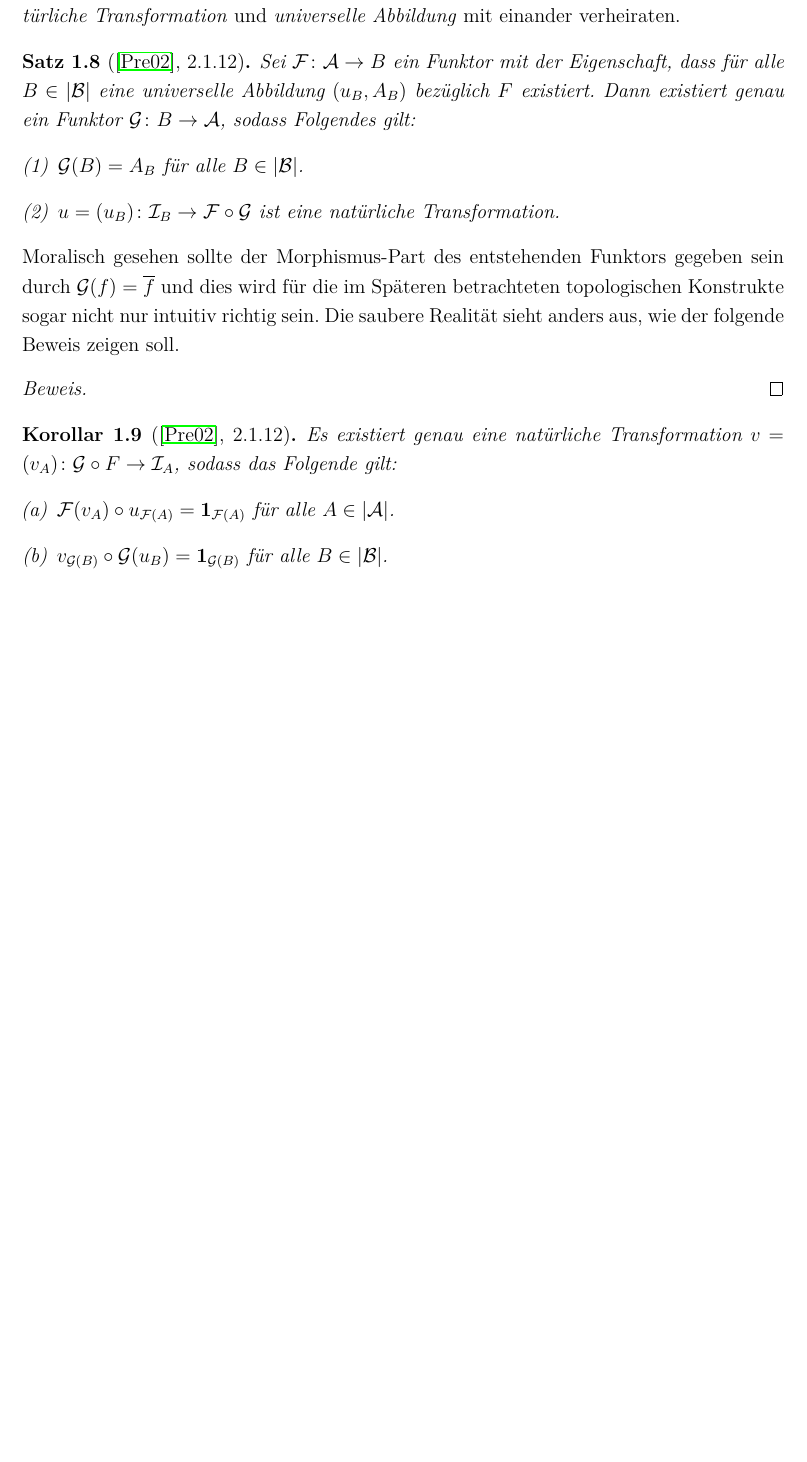
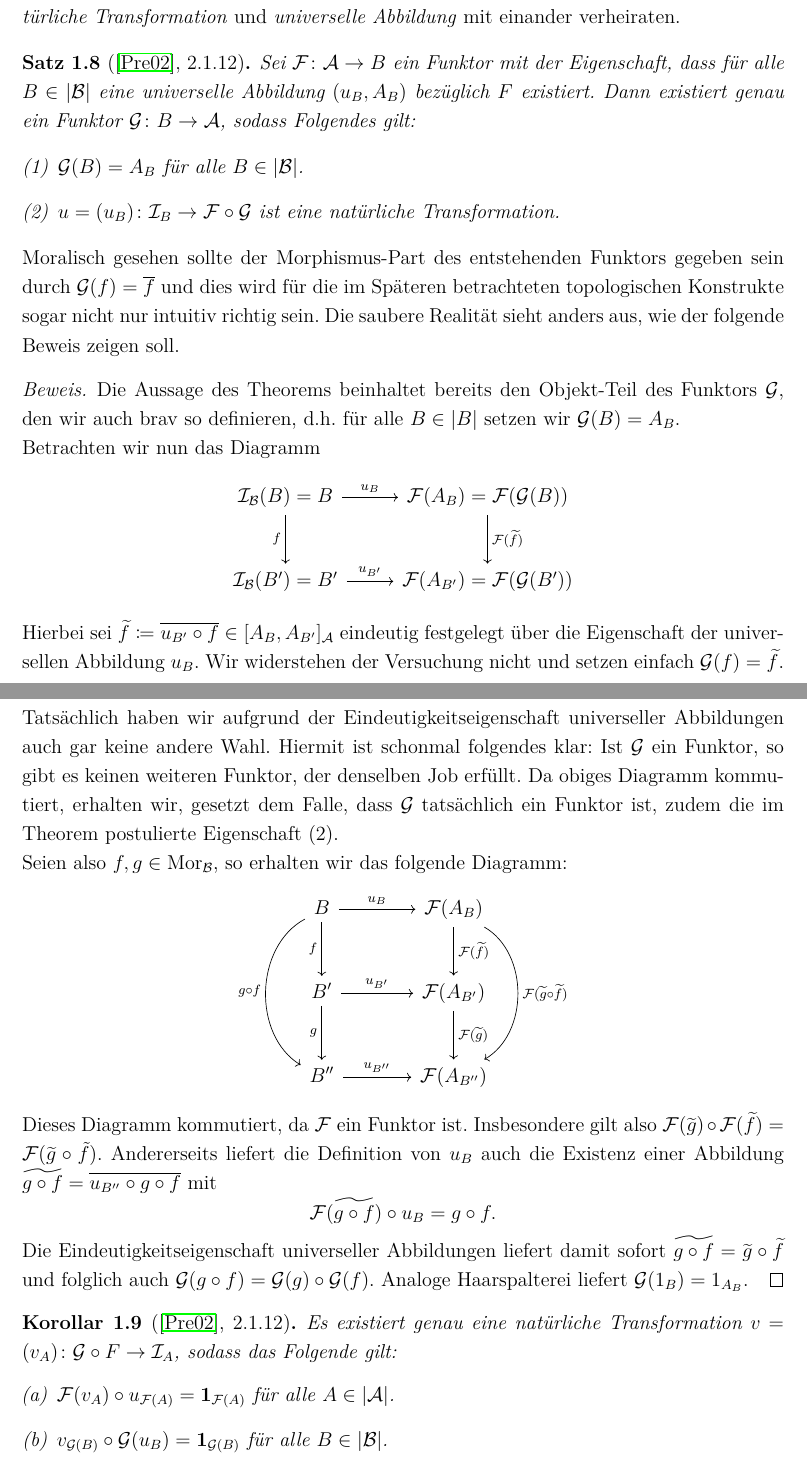
Before and after one commit to eltenedor/ausarbeitungPresi_seminar_ss17, a LaTeX document (ausarbeitung/seminar17_fabian_gabel.tex, which reads ausarbeitung/chap1.tex): part of page 8 of 18 before the commit and two parts of pages 8 and 9 of 18 after it, the two joined at a grey line, cut so that both start at the same text, the shorter picture padded with empty space. Compiled offline with pdfLaTeX.

Commit message:
Beweis ergänzt

```diff
--- a/ausarbeitung/chap1.tex
+++ b/ausarbeitung/chap1.tex
@@ -186,6 +186,39 @@ Moralisch gesehen sollte der Morphismus-Part des entstehenden Funktors gegeben s
 Die saubere Realität sieht anders aus, wie der folgende Beweis zeigen soll.
 
 \begin{proof}
+  Die Aussage des Theorems beinhaltet bereits den Objekt-Teil des Funktors $\G$, den wir auch brav so definieren, d.h. für alle $B \in |B|$ setzen wir $\G(B) = A_B$.
+
+  Betrachten wir nun das Diagramm
+  $$
+    \begin{tikzcd}[row sep=2.5em]
+      \I_\B(B)  = B \arrow[r,"u_B"] \arrow[d,"f"'] & \F(A_B)     = \F(\G(B)) \arrow[d,"\F(\widetilde f)"]
+      \\
+      \I_\B(B') = B'\arrow[r,"u_{B'}"]              & \F(A_{B'})  = \F(\G(B'))
+    \end{tikzcd}
+    $$
+    Hierbei sei $\widetilde f \coloneqq \overline{u_{B'} \circ f} \in [A_B, A_{B'}]_\A$ eindeutig festgelegt über die Eigenschaft der universellen Abbildung $u_B$.
+    Wir widerstehen der Versuchung nicht und setzen einfach $\G(f) = \widetilde f$.
+    Tatsächlich haben wir aufgrund der Eindeutigkeitseigenschaft universeller Abbildungen auch gar keine andere Wahl.
+    Hiermit ist schonmal folgendes klar: Ist $\G$ ein Funktor, so gibt es keinen weiteren Funktor, der denselben Job erfüllt.
+    Da obiges Diagramm kommutiert, erhalten wir, gesetzt dem Falle, dass $\G$ tatsächlich ein Funktor ist, zudem die im Theorem postulierte Eigenschaft (2).
+
+    Seien also $f,g \in  \Mor_\B$, so erhalten wir das folgende Diagramm:
+    $$
+        \begin{tikzcd}[column sep=3.5em,row sep=2.5em]
+          B \arrow[r,"u_B"] \arrow[d,"f"'] \arrow[dd,"g \circ f"',bend right=60]    & \F(A_B)    \arrow[d,"\F(\widetilde f)"] \arrow[dd, bend left=60, "\F(\widetilde g \circ \widetilde f)"]
+      \\
+      B'\arrow[r,"u_{B'}"] \arrow[d,"g"'] & \F(A_{B'}) \arrow[d ,"\F(\widetilde g)"] \\
+      B''\arrow[r,"u_{B''}"]              & \F(A_{B''})
+    \end{tikzcd}
+    $$
+    Dieses Diagramm kommutiert, da $\F$ ein Funktor ist.
+    Insbesondere gilt also $\F(\widetilde g) \circ \F(\widetilde f) = \F(\widetilde g \circ \tilde f)$.
+    Andererseits liefert die Definition von $u_B$ auch die Existenz einer Abbildung $\widetilde{g \circ f} = \overline{u_{B''} \circ g \circ f}$ mit
+    $$
+    \F(\widetilde{g \circ f}) \circ u_B = g \circ f .
+    $$
+    Die Eindeutigkeitseigenschaft universeller Abbildungen liefert damit sofort $\widetilde{g \circ f} = \widetilde g \circ \widetilde f$ und folglich auch $\G(g \circ f) = \G(g) \circ \G(f)$.
+    Analoge Haarspalterei liefert $\G(1_B) = 1_{A_B}$.
 \end{proof}
 
 \begin{kor}[\cite{preuss}, 2.1.12]
```
Also changed, not shown: ausarbeitung/seminar17_fabian_gabel.pdf.
